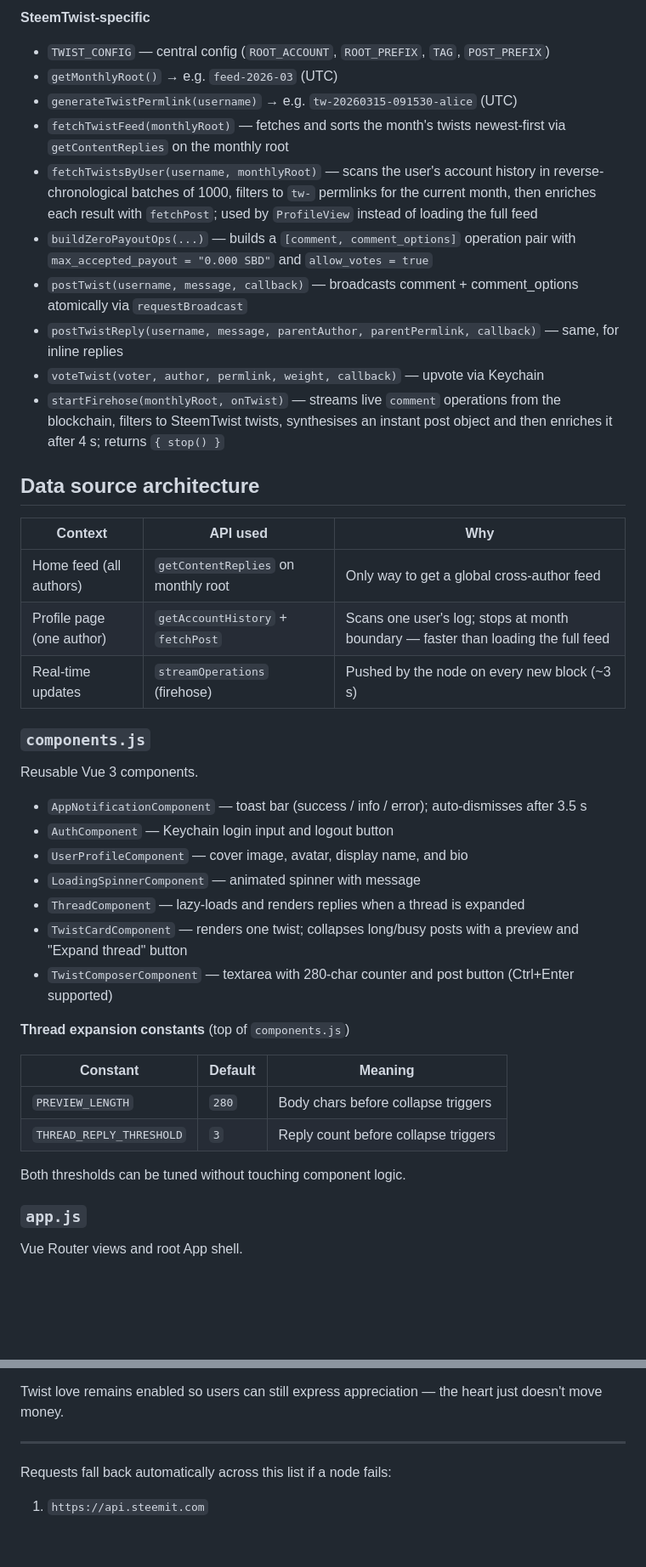
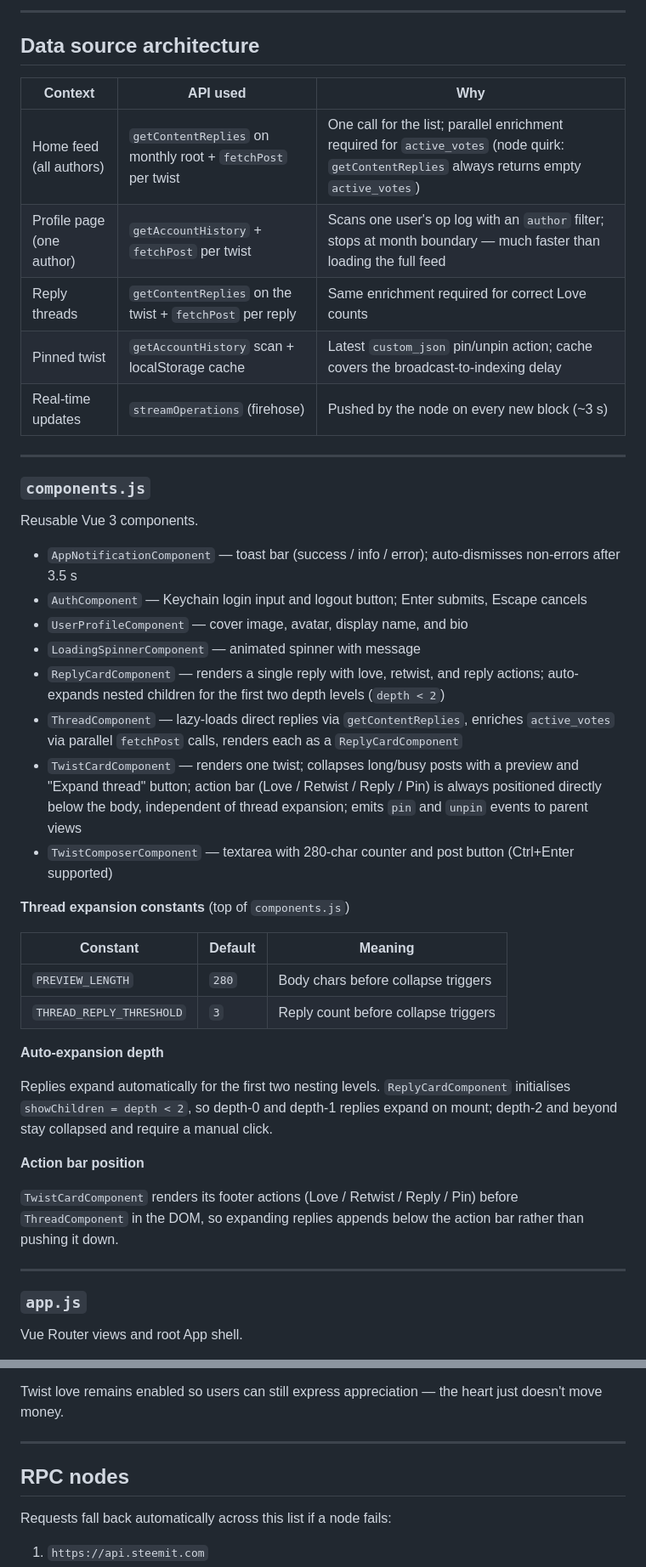
Before and after one commit to puncakbukit/steemtwist, a Markdown page: README.md, 2 parts joined by grey strips. Shown at 85% size. Rendered like a GitHub page; blank space fills up the shorter version.

```diff
--- a/README.md
+++ b/README.md
@@ -103,34 +140,29 @@ Pure async helpers with no Vue or DOM dependencies.
 
-**SteemTwist-specific**
-- `TWIST_CONFIG` — central config (`ROOT_ACCOUNT`, `ROOT_PREFIX`, `TAG`, `POST_PREFIX`)
-- `getMonthlyRoot()` → e.g. `feed-2026-03` (UTC)
-- `generateTwistPermlink(username)` → e.g. `tw-20260315-091530-alice` (UTC)
-- `fetchTwistFeed(monthlyRoot)` — fetches and sorts the month's twists newest-first via `getContentReplies` on the monthly root
-- `fetchTwistsByUser(username, monthlyRoot)` — scans the user's account history in reverse-chronological batches of 1000, filters to `tw-` permlinks for the current month, then enriches each result with `fetchPost`; used by `ProfileView` instead of loading the full feed
-- `buildZeroPayoutOps(...)` — builds a `[comment, comment_options]` operation pair with `max_accepted_payout = "0.000 SBD"` and `allow_votes = true`
-- `postTwist(username, message, callback)` — broadcasts comment + comment_options atomically via `requestBroadcast`
-- `postTwistReply(username, message, parentAuthor, parentPermlink, callback)` — same, for inline replies
-- `voteTwist(voter, author, permlink, weight, callback)` — upvote via Keychain
-- `startFirehose(monthlyRoot, onTwist)` — streams live `comment` operations from the blockchain, filters to SteemTwist twists, synthesises an instant post object and then enriches it after 4 s; returns `{ stop() }`
+---
 
 ## Data source architecture
 
 | Context | API used | Why |
 |---|---|---|
-| Home feed (all authors) | `getContentReplies` on monthly root | Only way to get a global cross-author feed |
-| Profile page (one author) | `getAccountHistory` + `fetchPost` | Scans one user's log; stops at month boundary — faster than loading the full feed |
+| Home feed (all authors) | `getContentReplies` on monthly root + `fetchPost` per twist | One call for the list; parallel enrichment required for `active_votes` (node quirk: `getContentReplies` always returns empty `active_votes`) |
+| Profile page (one author) | `getAccountHistory` + `fetchPost` per twist | Scans one user's op log with an `author` filter; stops at month boundary — much faster than loading the full feed |
+| Reply threads | `getContentReplies` on the twist + `fetchPost` per reply | Same enrichment required for correct Love counts |
+| Pinned twist | `getAccountHistory` scan + localStorage cache | Latest `custom_json` pin/unpin action; cache covers the broadcast-to-indexing delay |
 | Real-time updates | `streamOperations` (firehose) | Pushed by the node on every new block (~3 s) |
+
+---
 
 ### `components.js`
 
 Reusable Vue 3 components.
 
-- `AppNotificationComponent` — toast bar (success / info / error); auto-dismisses after 3.5 s
-- `AuthComponent` — Keychain login input and logout button
+- `AppNotificationComponent` — toast bar (success / info / error); auto-dismisses non-errors after 3.5 s
+- `AuthComponent` — Keychain login input and logout button; Enter submits, Escape cancels
 - `UserProfileComponent` — cover image, avatar, display name, and bio
 - `LoadingSpinnerComponent` — animated spinner with message
-- `ThreadComponent` — lazy-loads and renders replies when a thread is expanded
-- `TwistCardComponent` — renders one twist; collapses long/busy posts with a preview and "Expand thread" button
+- `ReplyCardComponent` — renders a single reply with love, retwist, and reply actions; auto-expands nested children for the first two depth levels (`depth < 2`)
+- `ThreadComponent` — lazy-loads direct replies via `getContentReplies`, enriches `active_votes` via parallel `fetchPost` calls, renders each as a `ReplyCardComponent`
+- `TwistCardComponent` — renders one twist; collapses long/busy posts with a preview and "Expand thread" button; action bar (Love / Retwist / Reply / Pin) is always positioned directly below the body, independent of thread expansion; emits `pin` and `unpin` events to parent views
 - `TwistComposerComponent` — textarea with 280-char counter and post button (Ctrl+Enter supported)
 
 **Thread expansion constants** (top of `components.js`)
@@ -140,7 +172,15 @@ Reusable Vue 3 components.
 | `PREVIEW_LENGTH` | `280` | Body chars before collapse triggers |
 | `THREAD_REPLY_THRESHOLD` | `3` | Reply count before collapse triggers |
 
-Both thresholds can be tuned without touching component logic.
+**Auto-expansion depth**
+
+Replies expand automatically for the first two nesting levels. `ReplyCardComponent` initialises `showChildren = depth < 2`, so depth-0 and depth-1 replies expand on mount; depth-2 and beyond stay collapsed and require a manual click.
+
+**Action bar position**
+
+`TwistCardComponent` renders its footer actions (Love / Retwist / Reply / Pin) before `ThreadComponent` in the DOM, so expanding replies appends below the action bar rather than pushing it down.
+
+---
 
 ### `app.js`
 
@@ -182,7 +246,7 @@ Twist love remains enabled so users can still express appreciation — the heart
 
 ---
 
-
+## RPC nodes
 
 Requests fall back automatically across this list if a node fails:
 
```
Also changed, not shown: other parts of README.md (+81 -20 lines).
